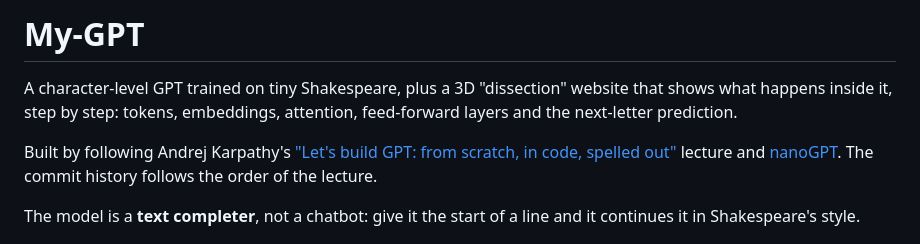
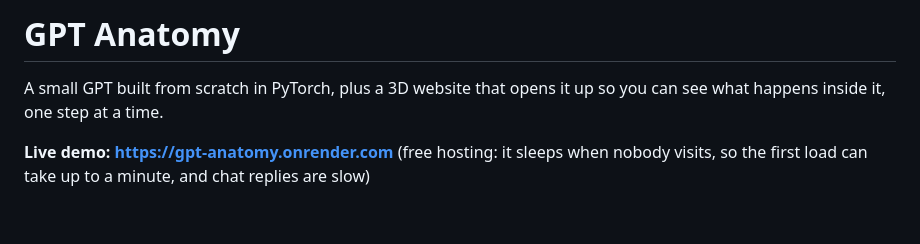
Before and after one commit to ChitrakshSuri/My-GPT, a Markdown page: README.md, the part around one of its changes. Drawn GitHub-style; blank space fills up the shorter version.

```diff
--- a/README.md
+++ b/README.md
@@ -1,12 +1,10 @@
-# My-GPT
+# GPT Anatomy
 
-A character-level GPT trained on tiny Shakespeare, plus a 3D "dissection" website that shows what happens inside it,
-step by step: tokens, embeddings, attention, feed-forward layers and the next-letter prediction.
+A small GPT built from scratch in PyTorch, plus a 3D website that opens it up so you can see what happens inside it,
+one step at a time.
 
-Built by following Andrej Karpathy's ["Let's build GPT: from scratch, in code, spelled out"](https://www.youtube.com/watch?v=kCc8FmEb1nY) lecture and [nanoGPT](https://github.com/karpathy/nanoGPT).
-The commit history follows the order of the lecture.
-
-The model is a **text completer**, not a chatbot: give it the start of a line and it continues it in Shakespeare's style.
+**Live demo: https://gpt-anatomy.onrender.com**
+(free hosting: it sleeps when nobody visits, so the first load can take up to a minute, and chat replies are slow)
 
 ![GPT Anatomy: a 3D view of the model with a flow chart above and an explanation panel on the right](image.png)
 
```
Also changed, not shown: other parts of README.md (+97 -38 lines).
